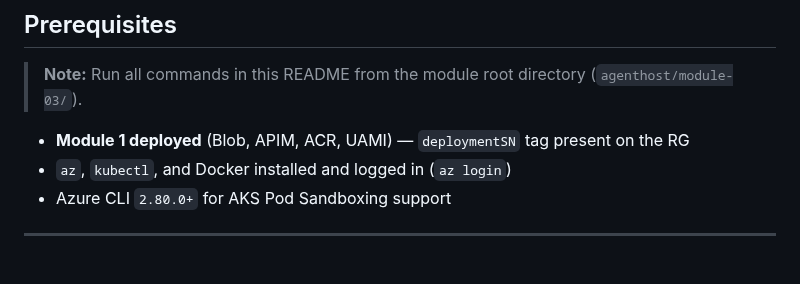
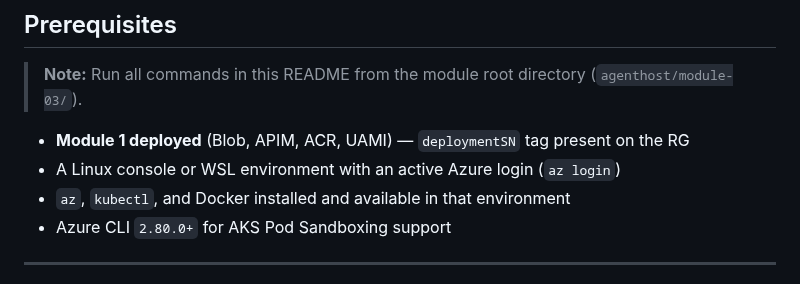
Before and after one commit to oxcp/ainotes, a Markdown page: agenthost/module-03/README.md, the part around the change. Rendered like a GitHub page.

```diff
--- a/agenthost/module-03/README.md
+++ b/agenthost/module-03/README.md
@@ -35,7 +35,8 @@ This module **reuses the resources created by Module 1** instead of recreating t
 > **Note:** Run all commands in this README from the module root directory (`agenthost/module-03/`).
 
 - **Module 1 deployed** (Blob, APIM, ACR, UAMI) — `deploymentSN` tag present on the RG
-- `az`, `kubectl`, and Docker installed and logged in (`az login`)
+- A Linux console or WSL environment with an active Azure login (`az login`)
+- `az`, `kubectl`, and Docker installed and available in that environment
 - Azure CLI `2.80.0+` for AKS Pod Sandboxing support
 
 ---
```
Also changed, not shown: agenthost/readme.md (+2 -1 lines).
